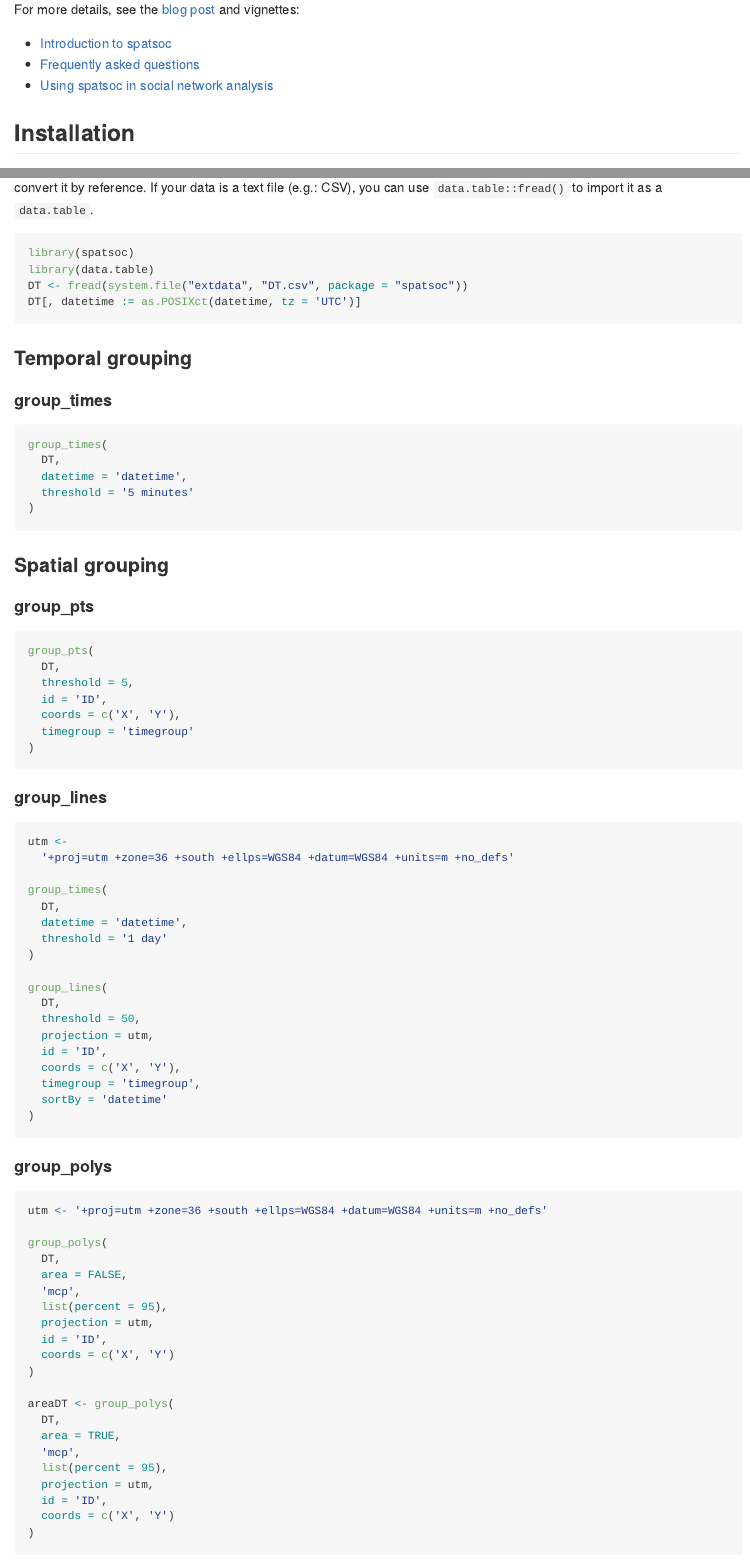
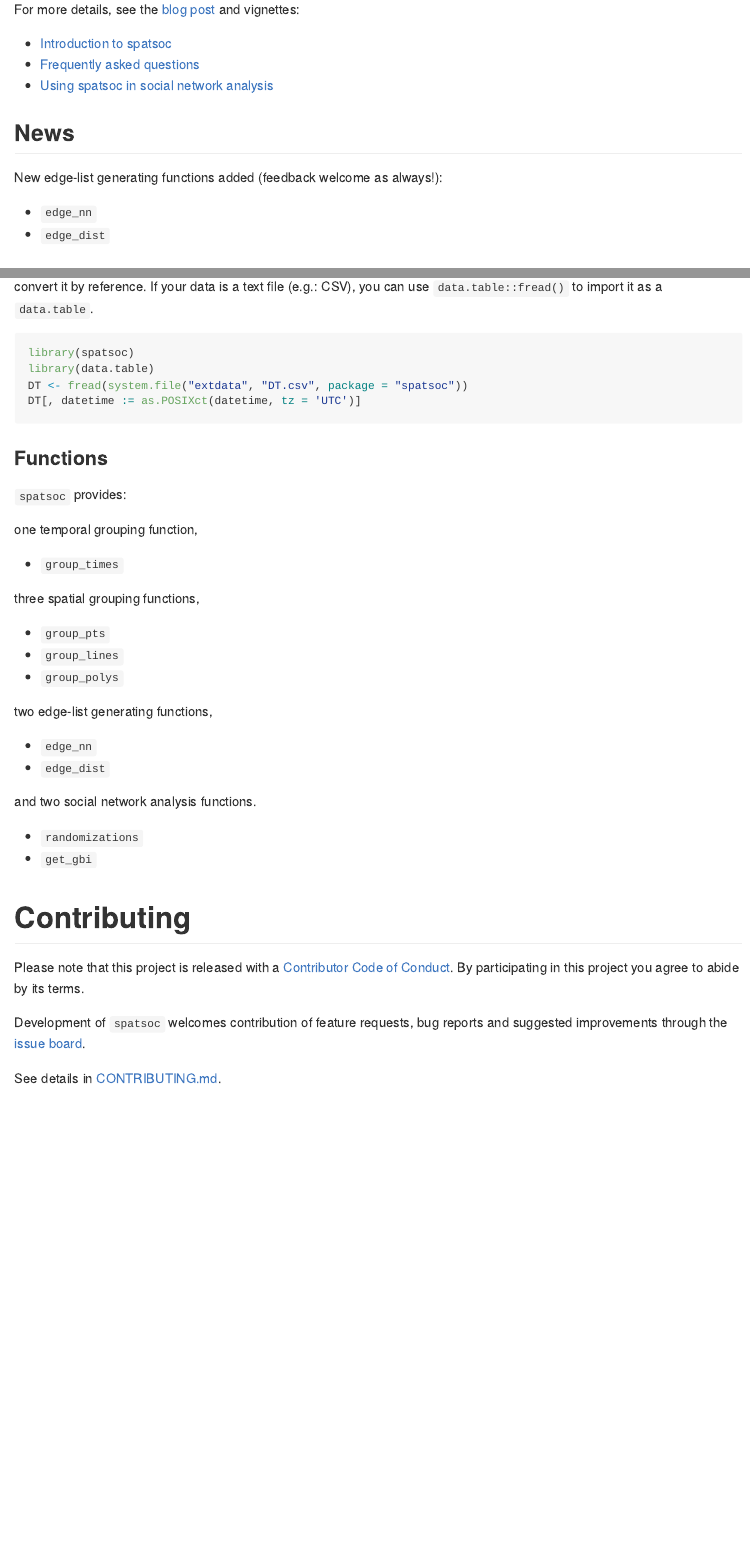
Before and after one commit to ropensci/spatsoc, an R Markdown document (README.Rmd): the page in a window 1100 px wide, from 270 px down, and a second part further down, joined at a grey line. The pictures show the output file README.md that the author committed with the source, drawn offline in the style of GitHub; badge pictures from the web are left out.

Commit message:
update README

````diff
--- a/README.Rmd
+++ b/README.Rmd
@@ -28,6 +28,15 @@ For more details, see the [blog post](https://ropensci.org/blog/2018/12/04/spats
 * [Introduction to spatsoc](http://spatsoc.robitalec.ca/articles/intro-spatsoc.html)
 * [Frequently asked questions](http://spatsoc.robitalec.ca/articles/faq.html)
 * [Using spatsoc in social network analysis](http://spatsoc.robitalec.ca/articles/using-in-sna.html)
+
+
+
+## News
+New edge-list generating functions added (feedback welcome as always!):
+
+  * `edge_nn`
+  * `edge_dist`
+
 
 
 ## Installation
@@ -61,79 +70,30 @@ DT[, datetime := as.POSIXct(datetime, tz = 'UTC')]
 ```
 
 
-### Temporal grouping
-#### group_times
-```{r groupTimes}
-group_times(
-  DT,
-  datetime = 'datetime',
-  threshold = '5 minutes'
-)
-```
+### Functions
+`spatsoc` provides:
 
-### Spatial grouping
-#### group_pts
+one temporal grouping function,
 
-```{r groupPts}
-group_pts(
-  DT,
-  threshold = 5,
-  id = 'ID',
-  coords = c('X', 'Y'),
-  timegroup = 'timegroup'
-)
-```
+* `group_times`
+
+three spatial grouping functions,
+
+* `group_pts`
+* `group_lines`
+* `group_polys`
+
+two edge-list generating functions,
+
+* `edge_nn`
+* `edge_dist`
+
+and two social network analysis functions.
+
+* `randomizations`
+* `get_gbi`
 
 
-#### group_lines
-
-```{r groupLines}
-utm <-
-  '+proj=utm +zone=36 +south +ellps=WGS84 +datum=WGS84 +units=m +no_defs'
-
-group_times(
-  DT,
-  datetime = 'datetime',
-  threshold = '1 day'
-)
-
-group_lines(
-  DT,
-  threshold = 50,
-  projection = utm,
-  id = 'ID',
-  coords = c('X', 'Y'),
-  timegroup = 'timegroup',
-  sortBy = 'datetime'
-)
-```
-
-
-#### group_polys
-
-```{r groupPolys}
-utm <- '+proj=utm +zone=36 +south +ellps=WGS84 +datum=WGS84 +units=m +no_defs'
-
-group_polys(
-  DT,
-  area = FALSE,
-  'mcp',
-  list(percent = 95),
-  projection = utm,
-  id = 'ID',
-  coords = c('X', 'Y')
-)
-
-areaDT <- group_polys(
-  DT,
-  area = TRUE,
-  'mcp',
-  list(percent = 95),
-  projection = utm,
-  id = 'ID',
-  coords = c('X', 'Y')
-)
-```
 
 
 # Contributing
````
Also changed, not shown: README.md.
